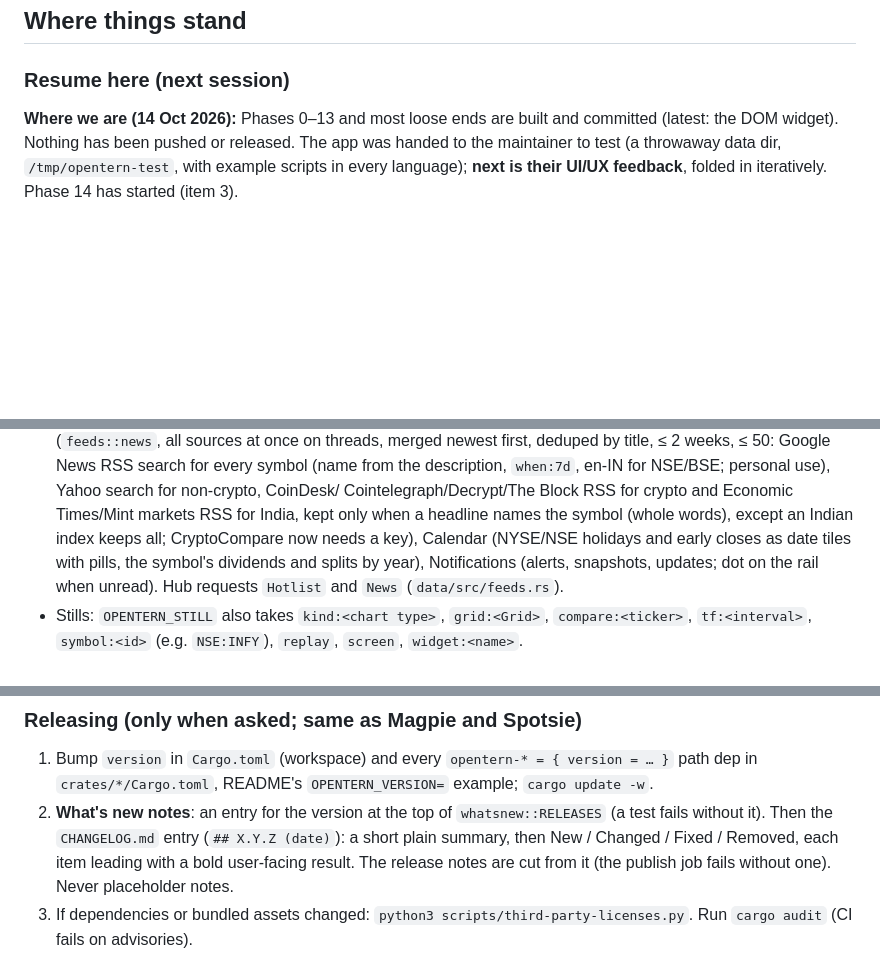
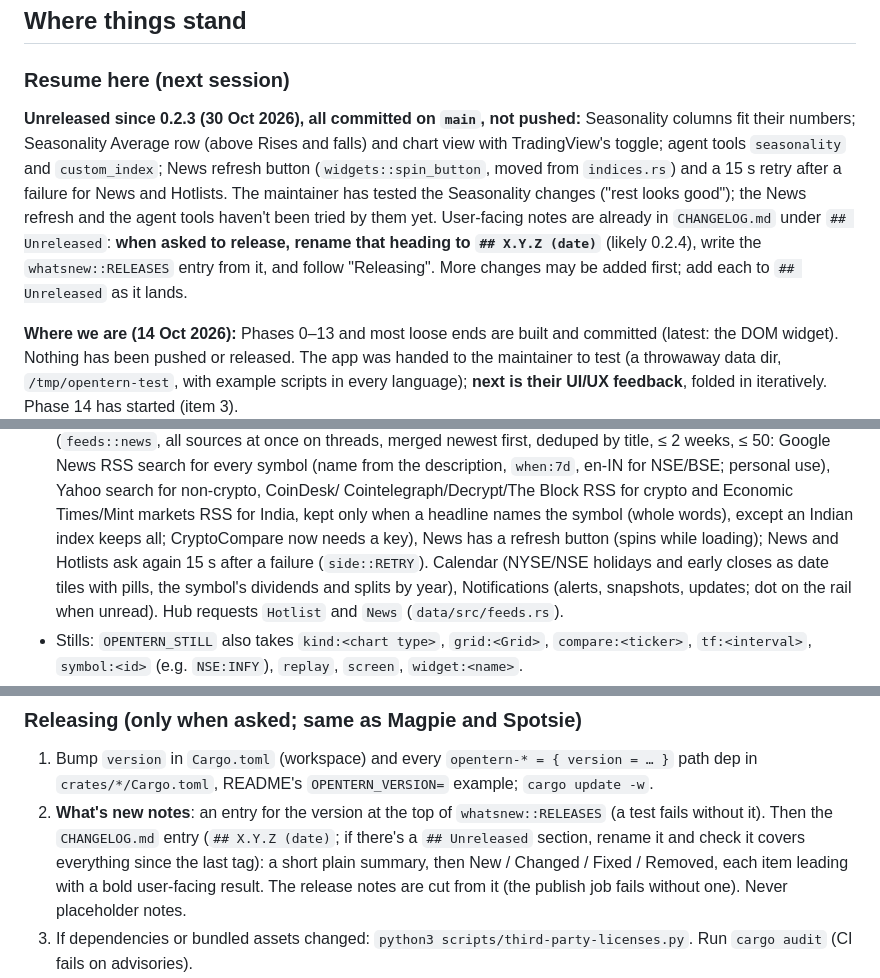
Before and after one commit to ahaan-shah/opentern, a Markdown page: CLAUDE.md, 3 parts joined by grey strips. GitHub-like rendering; blank space fills up the shorter version.

```diff
--- a/CLAUDE.md
+++ b/CLAUDE.md
@@ -557,6 +557,18 @@ real-time feed. Rust TA crates: wickra, mantis-ta, kand.
 ## Where things stand
 
 ### Resume here (next session)
+**Unreleased since 0.2.3 (30 Oct 2026), all committed on `main`, not pushed:**
+Seasonality columns fit their numbers; Seasonality Average row (above Rises
+and falls) and chart view with TradingView's toggle; agent tools
+`seasonality` and `custom_index`; News refresh button (`widgets::spin_button`,
+moved from `indices.rs`) and a 15 s retry after a failure for News and
+Hotlists. The maintainer has tested the Seasonality changes ("rest looks
+good"); the News refresh and the agent tools haven't been tried by them yet.
+User-facing notes are already in `CHANGELOG.md` under `## Unreleased`:
+**when asked to release, rename that heading to `## X.Y.Z (date)`** (likely
+0.2.4), write the `whatsnew::RELEASES` entry from it, and follow "Releasing".
+More changes may be added first; add each to `## Unreleased` as it lands.
+
 **Where we are (14 Oct 2026):** Phases 0–13 and most loose ends are built and
 committed (latest: the DOM widget). Nothing has been pushed or released. The app
 was handed to the maintainer to test (a throwaway data dir, `/tmp/opentern-test`,
@@ -938,6 +950,8 @@ workspace.
   Cointelegraph/Decrypt/The Block RSS for crypto and Economic Times/Mint
   markets RSS for India, kept only when a headline names the symbol (whole
   words), except an Indian index keeps all; CryptoCompare now needs a key),
+  News has a refresh button (spins while loading); News and Hotlists
+  ask again 15 s after a failure (`side::RETRY`).
   Calendar (NYSE/NSE holidays and early closes as date tiles with pills, the
   symbol's dividends and splits by year), Notifications
   (alerts, snapshots, updates; dot on the rail when unread). Hub requests
@@ -1371,7 +1385,8 @@ What's new reopens it. Still: `whatsnew`.
    example; `cargo update -w`.
 2. **What's new notes**: an entry for the version at the top of
    `whatsnew::RELEASES` (a test fails without it). Then the
-   `CHANGELOG.md` entry (`## X.Y.Z (date)`): a short plain summary, then New /
+   `CHANGELOG.md` entry (`## X.Y.Z (date)`; if there's a `## Unreleased`
+   section, rename it and check it covers everything since the last tag): a short plain summary, then New /
    Changed / Fixed / Removed, each item leading with a bold user-facing result.
    The release notes are cut from it (the publish job fails without one). Never
    placeholder notes.
```
Also changed, not shown: CHANGELOG.md (+28 -0 lines).
